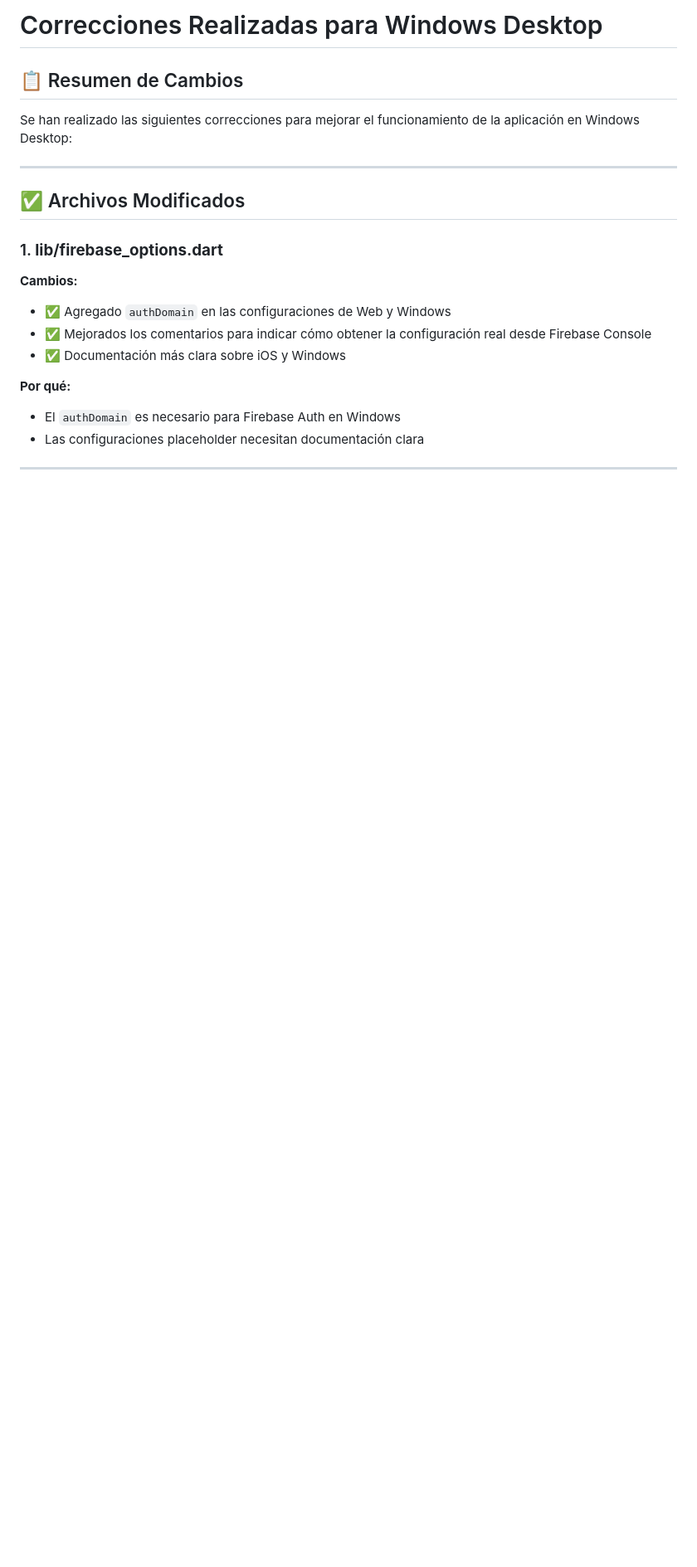
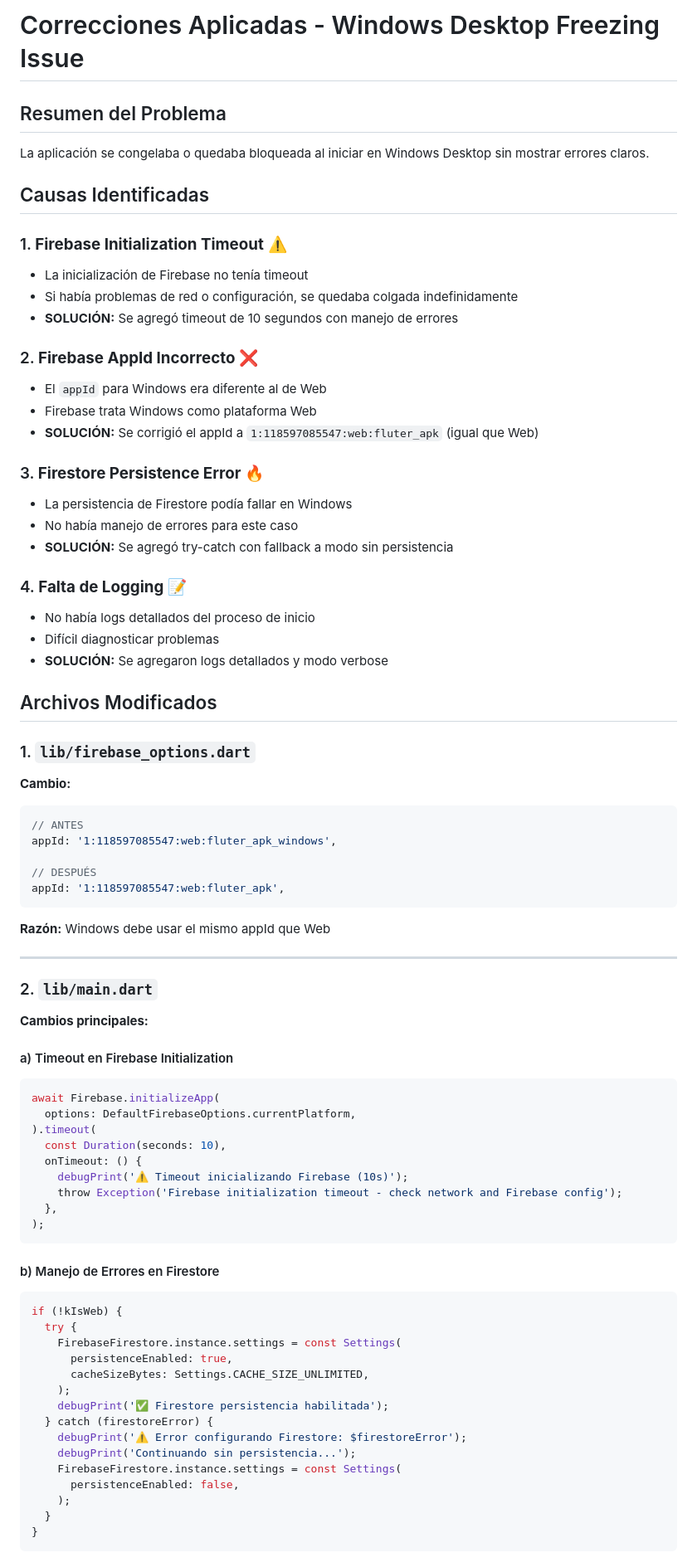
Before and after one commit to boris13jbb/Sindicat_fluter_apk, a Markdown page: CORRECCIONES_WINDOWS.md, the part around one of its changes. Shown at 83% size. Rendered like a GitHub page; blank space fills up the shorter version.

````diff
--- a/CORRECCIONES_WINDOWS.md
+++ b/CORRECCIONES_WINDOWS.md
@@ -1,19 +1,78 @@
-# Correcciones Realizadas para Windows Desktop
+# Correcciones Aplicadas - Windows Desktop Freezing Issue
 
-## 📋 Resumen de Cambios
+## Resumen del Problema
+La aplicación se congelaba o quedaba bloqueada al iniciar en Windows Desktop sin mostrar errores claros.
 
-Se han realizado las siguientes correcciones para mejorar el funcionamiento de la aplicación en Windows Desktop:
+## Causas Identificadas
+
+### 1. **Firebase Initialization Timeout** ⚠️
+- La inicialización de Firebase no tenía timeout
+- Si había problemas de red o configuración, se quedaba colgada indefinidamente
+- **SOLUCIÓN:** Se agregó timeout de 10 segundos con manejo de errores
+
+### 2. **Firebase AppId Incorrecto** ❌
+- El `appId` para Windows era diferente al de Web
+- Firebase trata Windows como plataforma Web
+- **SOLUCIÓN:** Se corrigió el appId a `1:118597085547:web:fluter_apk` (igual que Web)
+
+### 3. **Firestore Persistence Error** 🔥
+- La persistencia de Firestore podía fallar en Windows
+- No había manejo de errores para este caso
+- **SOLUCIÓN:** Se agregó try-catch con fallback a modo sin persistencia
+
+### 4. **Falta de Logging** 📝
+- No había logs detallados del proceso de inicio
+- Difícil diagnosticar problemas
+- **SOLUCIÓN:** Se agregaron logs detallados y modo verbose
+
+## Archivos Modificados
+
+### 1. `lib/firebase_options.dart`
+**Cambio:**
+```dart
+// ANTES
+appId: '1:118597085547:web:fluter_apk_windows',
+
+// DESPUÉS
+appId: '1:118597085547:web:fluter_apk',
+```
+
+**Razón:** Windows debe usar el mismo appId que Web
 
 ---
 
-## ✅ Archivos Modificados
+### 2. `lib/main.dart`
+**Cambios principales:**
 
-### 1. **lib/firebase_options.dart**
-**Cambios:**
-- ✅ Agregado `authDomain` en las configuraciones de Web y Windows
-- ✅ Mejorados los comentarios para indicar cómo obtener la configuración real desde Firebase Console
-- ✅ Documentación más clara sobre iOS y Windows
+#### a) Timeout en Firebase Initialization
+```dart
+await Firebase.initializeApp(
+  options: DefaultFirebaseOptions.currentPlatform,
+).timeout(
+  const Duration(seconds: 10),
+  onTimeout: () {
+    debugPrint('⚠️ Timeout inicializando Firebase (10s)');
+    throw Exception('Firebase initialization timeout - check network and Firebase config');
+  },
+);
+```
 
-**Por qué:**
-- El `authDomain` es necesario para Firebase Auth en Windows
-- Las configuraciones placeholder necesitan documentación clara
+#### b) Manejo de Errores en Firestore
+```dart
+if (!kIsWeb) {
+  try {
+    FirebaseFirestore.instance.settings = const Settings(
+      persistenceEnabled: true,
+      cacheSizeBytes: Settings.CACHE_SIZE_UNLIMITED,
+    );
+    debugPrint('✅ Firestore persistencia habilitada');
+  } catch (firestoreError) {
+    debugPrint('⚠️ Error configurando Firestore: $firestoreError');
+    debugPrint('Continuando sin persistencia...');
+    FirebaseFirestore.instance.settings = const Settings(
+      persistenceEnabled: false,
+    );
+  }
+}
+```
+
````
Also changed, not shown: other parts of CORRECCIONES_WINDOWS.md (+109 -207 lines).
